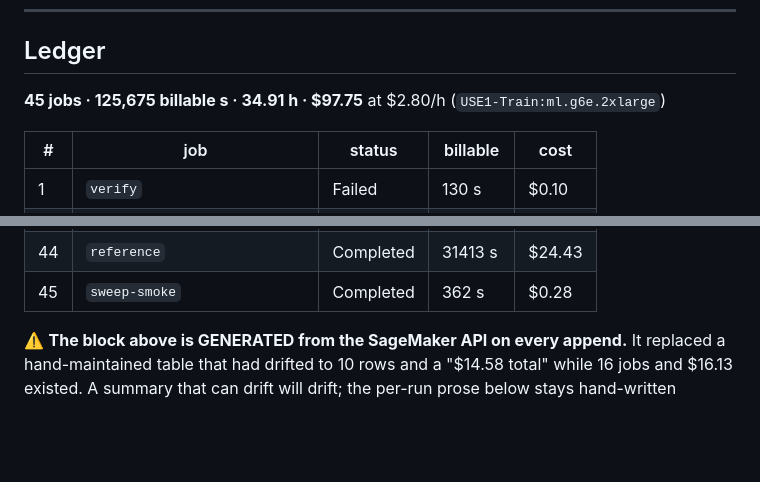
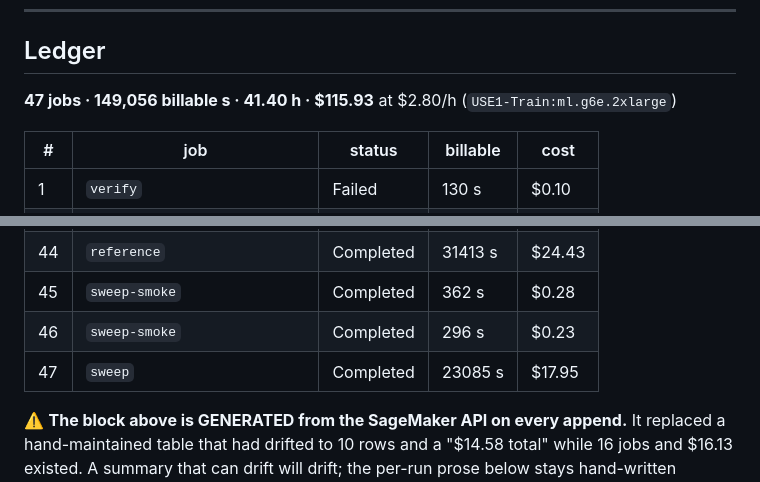
Before and after one commit to johnyj02/llm-quantization-bench, a Markdown page: notes/RUNLOG.md, 2 parts joined by grey strips. Rendered like a GitHub page; blank space fills up the shorter version.

```diff
--- a/notes/RUNLOG.md
+++ b/notes/RUNLOG.md
@@ -18,7 +18,7 @@ Related files, kept separate on purpose:
 ## Ledger
 
 <!-- LEDGER:BEGIN — generated by scripts/logrun.sh; do not hand-edit -->
-**45 jobs · 125,675 billable s · 34.91 h · $97.75** at $2.80/h (`USE1-Train:ml.g6e.2xlarge`)
+**47 jobs · 149,056 billable s · 41.40 h · $115.93** at $2.80/h (`USE1-Train:ml.g6e.2xlarge`)
 
 | # | job | status | billable | cost |
 |---|---|---|---|---|
@@ -67,6 +67,8 @@ Related files, kept separate on purpose:
 | 43 | `reference-smoke-r2` | Completed | 1397 s | $1.09 |
 | 44 | `reference` | Completed | 31413 s | $24.43 |
 | 45 | `sweep-smoke` | Completed | 362 s | $0.28 |
+| 46 | `sweep-smoke` | Completed | 296 s | $0.23 |
+| 47 | `sweep` | Completed | 23085 s | $17.95 |
 
 <!-- LEDGER:END -->
 
```
Also changed, not shown: other parts of notes/RUNLOG.md (+50 -0 lines).
